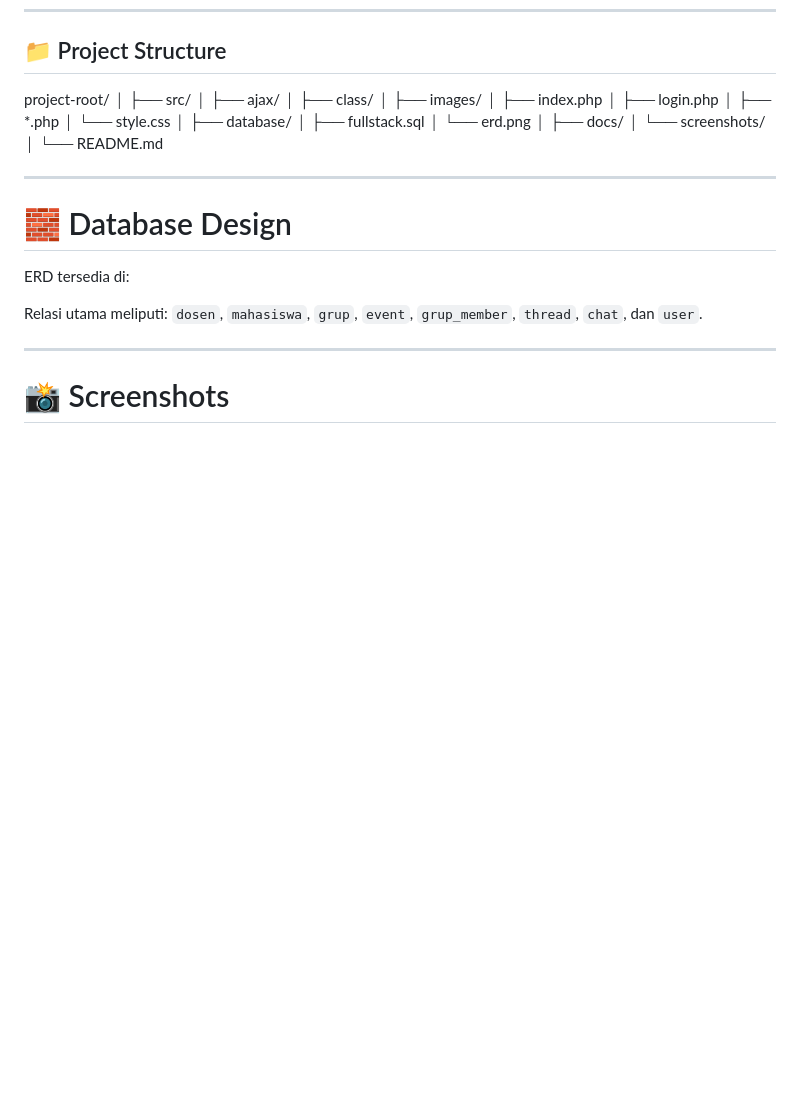
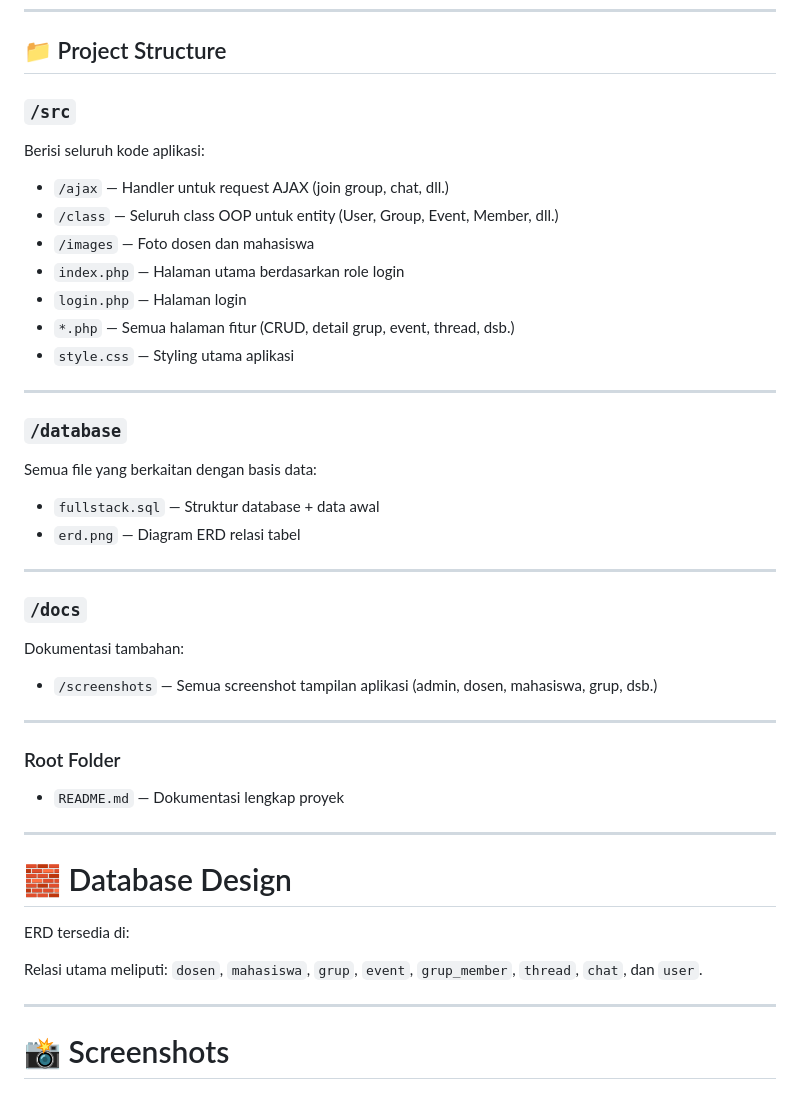
Before and after one commit to agnesriby-21/grouping-system-webapp, a Markdown page: README.md, the part around the change. Drawn GitHub-style; blank space fills up the shorter version.

Commit message:
Revise project structure details in README
Updated project structure section with detailed descriptions for each folder and file.

```diff
--- a/README.md
+++ b/README.md
@@ -59,26 +59,33 @@ Aplikasi ini dirancang untuk kebutuhan internal kampus, dengan fitur berbeda unt
 
 ## 📁 Project Structure
 
-project-root/
-│
-├── src/
-│   ├── ajax/
-│   ├── class/
-│   ├── images/
-│   ├── index.php
-│   ├── login.php
-│   ├── *.php
-│   └── style.css
-│
-├── database/
-│   ├── fullstack.sql
-│   └── erd.png
-│
-├── docs/
-│   └── screenshots/
-│
-└── README.md
+### `/src`
+Berisi seluruh kode aplikasi:
+- `/ajax` — Handler untuk request AJAX (join group, chat, dll.)
+- `/class` — Seluruh class OOP untuk entity (User, Group, Event, Member, dll.)
+- `/images` — Foto dosen dan mahasiswa
+- `index.php` — Halaman utama berdasarkan role login
+- `login.php` — Halaman login
+- `*.php` — Semua halaman fitur (CRUD, detail grup, event, thread, dsb.)
+- `style.css` — Styling utama aplikasi
 
+---
+
+### `/database`
+Semua file yang berkaitan dengan basis data:
+- `fullstack.sql` — Struktur database + data awal
+- `erd.png` — Diagram ERD relasi tabel
+
+---
+
+### `/docs`
+Dokumentasi tambahan:
+- `/screenshots` — Semua screenshot tampilan aplikasi (admin, dosen, mahasiswa, grup, dsb.)
+
+---
+
+### Root Folder
+- `README.md` — Dokumentasi lengkap proyek
 
 ---
 
```
